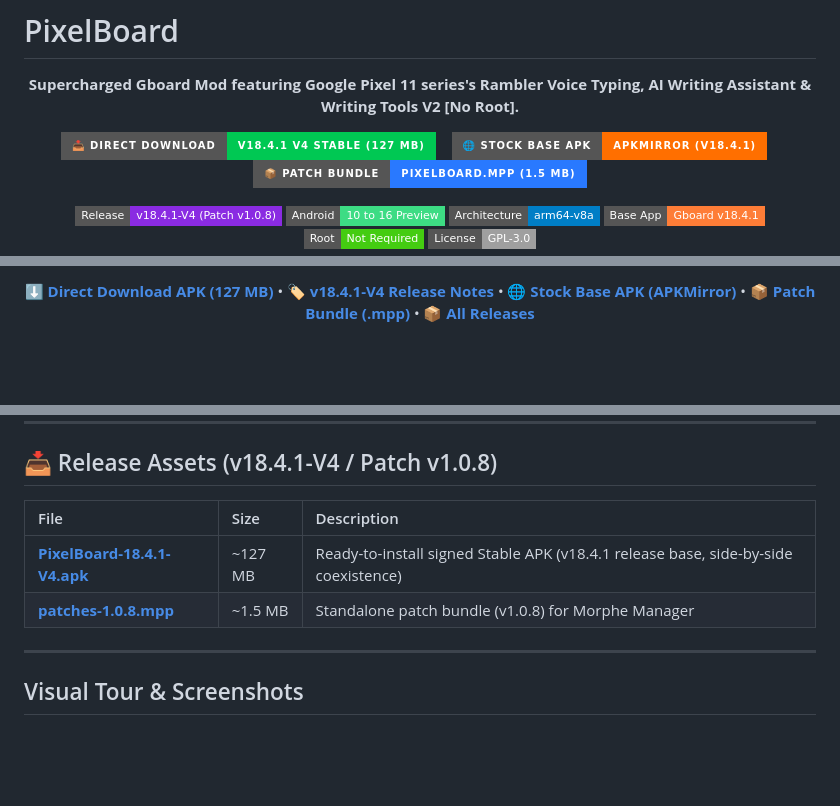
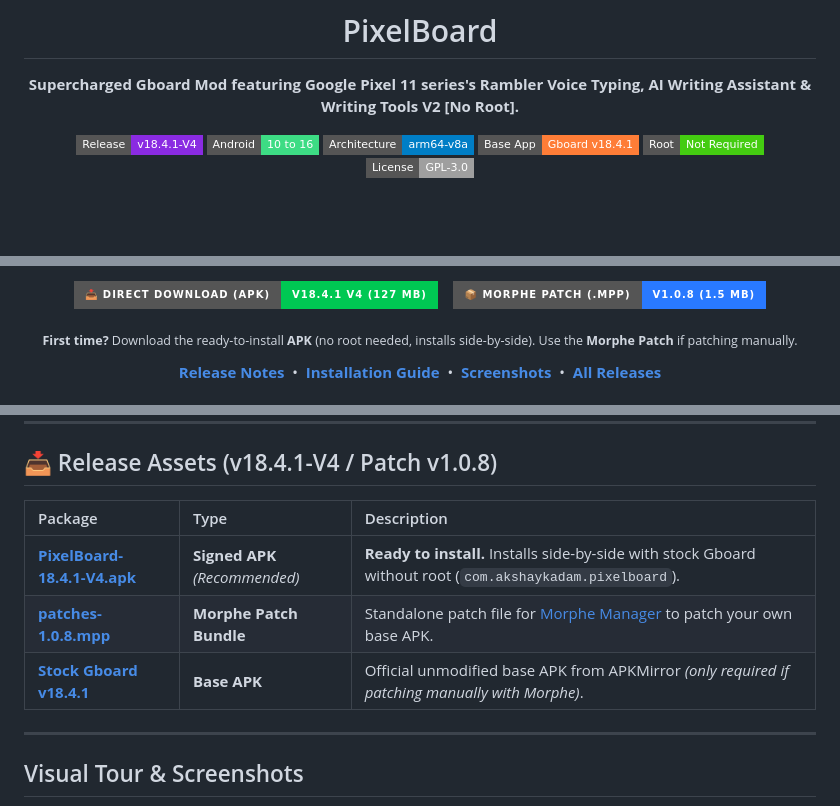
Before and after one commit to smartworldarafath/Gboard_Pro, a Markdown page: README.md, 3 parts joined by grey strips. Drawn GitHub-style; badges without logos; blank space fills up the shorter version.

Commit message:
docs: update release assets and documentation links in README and release notes

```diff
--- a/README.md
+++ b/README.md
@@ -5,24 +5,10 @@
 **Supercharged Gboard Mod featuring Google Pixel 11 series's Rambler Voice Typing, AI Writing Assistant & Writing Tools V2 [No Root].**
 
 <p>
-  <a href="https://github.com/Akshayykadam/PixelBoard/releases/download/v18.4.1-Stable-V4/PixelBoard-18.4.1-V4.apk">
-    <img src="https://img.shields.io/badge/📥_Direct_Download-v18.4.1_V4_Stable_(127_MB)-00C853?style=for-the-badge&logo=android&logoColor=white" height="42" alt="Download PixelBoard Stable APK"/>
+  <a href="https://github.com/Akshayykadam/PixelBoard/releases/tag/v18.4.1-Stable-V4">
+    <img src="https://img.shields.io/badge/Release-v18.4.1--V4-8A2BE2?style=flat-square&logo=github&logoColor=white" alt="Latest Release"/>
   </a>
-  &nbsp;&nbsp;
-  <a href="https://www.apkmirror.com/apk/google-inc/gboard/gboard-the-google-keyboard-18-4-1-985164140-release/">
-    <img src="https://img.shields.io/badge/🌐_Stock_Base_APK-APKMirror_(v18.4.1)-FF6F00?style=for-the-badge&logo=google&logoColor=white" height="42" alt="Download Stock Gboard Base APK from APKMirror"/>
-  </a>
-  &nbsp;&nbsp;
-  <a href="https://github.com/Akshayykadam/PixelBoard/raw/main/patches/PixelBoard.mpp">
-    <img src="https://img.shields.io/badge/📦_Patch_Bundle-PixelBoard.mpp_(1.5_MB)-2979FF?style=for-the-badge&logo=android&logoColor=white" height="42" alt="Download PixelBoard Patch Bundle"/>
-  </a>
-</p>
-
-<p>
-  <a href="https://github.com/Akshayykadam/PixelBoard/releases/tag/v18.4.1-Stable-V4">
-    <img src="https://img.shields.io/badge/Release-v18.4.1--V4_(Patch_v1.0.8)-8A2BE2?style=flat-square&logo=github&logoColor=white" alt="Latest Release"/>
-  </a>
-  <img src="https://img.shields.io/badge/Android-10%20to%2016%20Preview-3DDC84?style=flat-square&logo=android&logoColor=white" alt="Android Support"/>
+  <img src="https://img.shields.io/badge/Android-10%20to%2016-3DDC84?style=flat-square&logo=android&logoColor=white" alt="Android Support"/>
   <img src="https://img.shields.io/badge/Architecture-arm64--v8a-blue?style=flat-square" alt="Arch Support"/>
   <img src="https://img.shields.io/badge/Base%20App-Gboard%20v18.4.1-orange?style=flat-square&logo=google" alt="Base Gboard"/>
   <img src="https://img.shields.io/badge/Root-Not%20Required-success?style=flat-square" alt="No Root"/>
@@ -32,9 +19,22 @@
 <p>
-  <a href="https://github.com/Akshayykadam/PixelBoard/releases/download/v18.4.1-Stable-V4/PixelBoard-18.4.1-V4.apk"><b>⬇️ Direct Download APK (127 MB)</b></a> •
-  <a href="https://github.com/Akshayykadam/PixelBoard/releases/tag/v18.4.1-Stable-V4"><b>🏷️ v18.4.1-V4 Release Notes</b></a> •
-  <a href="https://www.apkmirror.com/apk/google-inc/gboard/gboard-the-google-keyboard-18-4-1-985164140-release/"><b>🌐 Stock Base APK (APKMirror)</b></a> •
-  <a href="https://github.com/Akshayykadam/PixelBoard/raw/main/patches/PixelBoard.mpp"><b>📦 Patch Bundle (.mpp)</b></a> •
-  <a href="https://github.com/Akshayykadam/PixelBoard/releases"><b>📦 All Releases</b></a>
+  <a href="https://github.com/Akshayykadam/PixelBoard/releases/download/v18.4.1-Stable-V4/PixelBoard-18.4.1-V4.apk">
+    <img src="https://img.shields.io/badge/📥_Direct_Download_(APK)-v18.4.1_V4_(127_MB)-00C853?style=for-the-badge&logo=android&logoColor=white" height="42" alt="Download Ready-to-Install APK"/>
+  </a>
+  &nbsp;&nbsp;
+  <a href="https://github.com/Akshayykadam/PixelBoard/releases/download/v18.4.1-Stable-V4/patches-1.0.8.mpp">
+    <img src="https://img.shields.io/badge/📦_Morphe_Patch_(.mpp)-v1.0.8_(1.5_MB)-2979FF?style=for-the-badge&logo=android&logoColor=white" height="42" alt="Download Morphe Patch Bundle"/>
+  </a>
+</p>
+
+<p>
+  <sub><b>First time?</b> Download the ready-to-install <b>APK</b> (no root needed, installs side-by-side). Use the <b>Morphe Patch</b> if patching manually.</sub>
+</p>
+
+<p>
+  <a href="https://github.com/Akshayykadam/PixelBoard/releases/tag/v18.4.1-Stable-V4"> <b>Release Notes</b></a> &nbsp;&bull;&nbsp;
+  <a href="#installation-guide"> <b>Installation Guide</b></a> &nbsp;&bull;&nbsp;
+  <a href="#visual-tour--screenshots"> <b>Screenshots</b></a> &nbsp;&bull;&nbsp;
+  <a href="https://github.com/Akshayykadam/PixelBoard/releases"> <b>All Releases</b></a>
 </p>
 
 </div>
@@ -44,9 +45,10 @@
 ## 📥 Release Assets (v18.4.1-V4 / Patch v1.0.8)
 
-| File | Size | Description |
+| Package | Type | Description |
 | :--- | :--- | :--- |
-| [**PixelBoard-18.4.1-V4.apk**](https://github.com/Akshayykadam/PixelBoard/releases/download/v18.4.1-Stable-V4/PixelBoard-18.4.1-V4.apk) | ~127 MB | Ready-to-install signed Stable APK (v18.4.1 release base, side-by-side coexistence) |
-| [**patches-1.0.8.mpp**](https://github.com/Akshayykadam/PixelBoard/releases/download/v18.4.1-Stable-V4/patches-1.0.8.mpp) | ~1.5 MB | Standalone patch bundle (v1.0.8) for Morphe Manager |
+| [**PixelBoard-18.4.1-V4.apk**](https://github.com/Akshayykadam/PixelBoard/releases/download/v18.4.1-Stable-V4/PixelBoard-18.4.1-V4.apk) | **Signed APK** *(Recommended)* | **Ready to install.** Installs side-by-side with stock Gboard without root (`com.akshaykadam.pixelboard`). |
+| [**patches-1.0.8.mpp**](https://github.com/Akshayykadam/PixelBoard/releases/download/v18.4.1-Stable-V4/patches-1.0.8.mpp) | **Morphe Patch Bundle** | Standalone patch file for [Morphe Manager](#option-c-patch-via-morphe-manager-on-device-patcher) to patch your own base APK. |
+| [**Stock Gboard v18.4.1**](https://www.apkmirror.com/apk/google-inc/gboard/gboard-the-google-keyboard-18-4-1-985164140-release/) | **Base APK** |  Official unmodified base APK from APKMirror *(only required if patching manually with Morphe)*. |
 
 ---
 
```
Also changed, not shown: other parts of README.md (+4 -2 lines), RELEASE_NOTES.md (+5 -4 lines).
